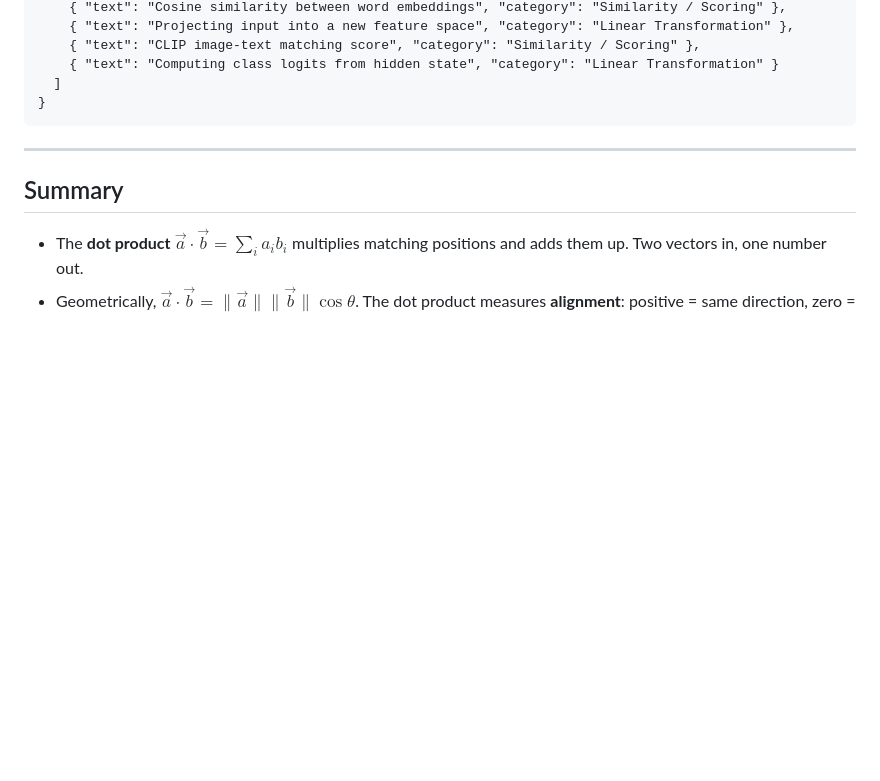
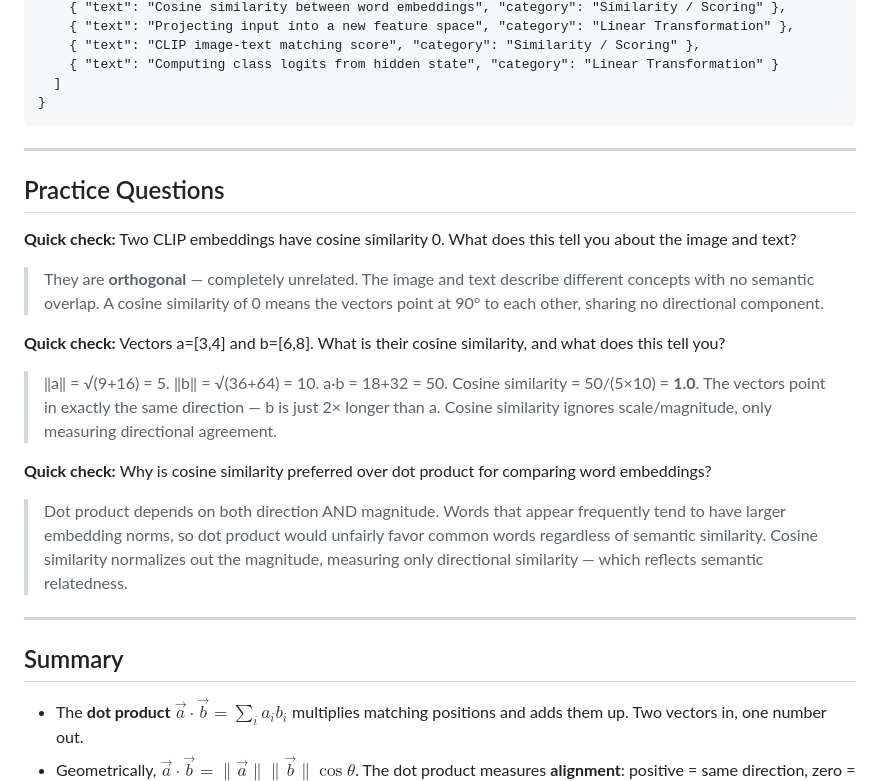
Before and after one commit to DH4410/IOAI, a Markdown page: content/math/02-dot.md, the part around the change. GitHub-like rendering; blank space fills up the shorter version.

```diff
--- a/content/math/02-dot.md
+++ b/content/math/02-dot.md
@@ -289,6 +289,19 @@ Run it. You'll see `doc_C` and `doc_A` score highest (they point the same way as
 
 ---
 
+## Practice Questions
+
+**Quick check:** Two CLIP embeddings have cosine similarity 0. What does this tell you about the image and text?
+> They are **orthogonal** — completely unrelated. The image and text describe different concepts with no semantic overlap. A cosine similarity of 0 means the vectors point at 90° to each other, sharing no directional component.
+
+**Quick check:** Vectors a=[3,4] and b=[6,8]. What is their cosine similarity, and what does this tell you?
+> ‖a‖ = √(9+16) = 5. ‖b‖ = √(36+64) = 10. a·b = 18+32 = 50. Cosine similarity = 50/(5×10) = **1.0**. The vectors point in exactly the same direction — b is just 2× longer than a. Cosine similarity ignores scale/magnitude, only measuring directional agreement.
+
+**Quick check:** Why is cosine similarity preferred over dot product for comparing word embeddings?
+> Dot product depends on both direction AND magnitude. Words that appear frequently tend to have larger embedding norms, so dot product would unfairly favor common words regardless of semantic similarity. Cosine similarity normalizes out the magnitude, measuring only directional similarity — which reflects semantic relatedness.
+
+---
+
 ## Summary
 
 - The **dot product** $\vec{a} \cdot \vec{b} = \sum_i a_i b_i$ multiplies matching positions and adds them up. Two vectors in, one number out.
```
Also changed, not shown: content/nn/02-mlp.md (+13 -0 lines).
